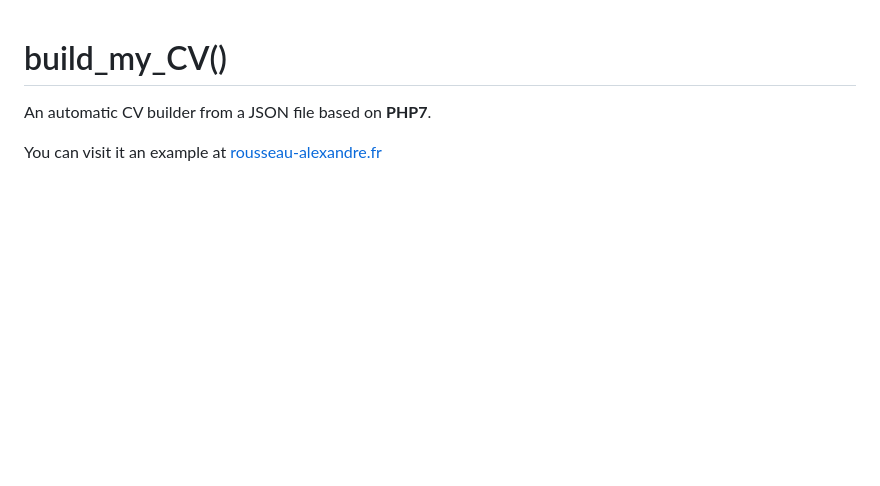
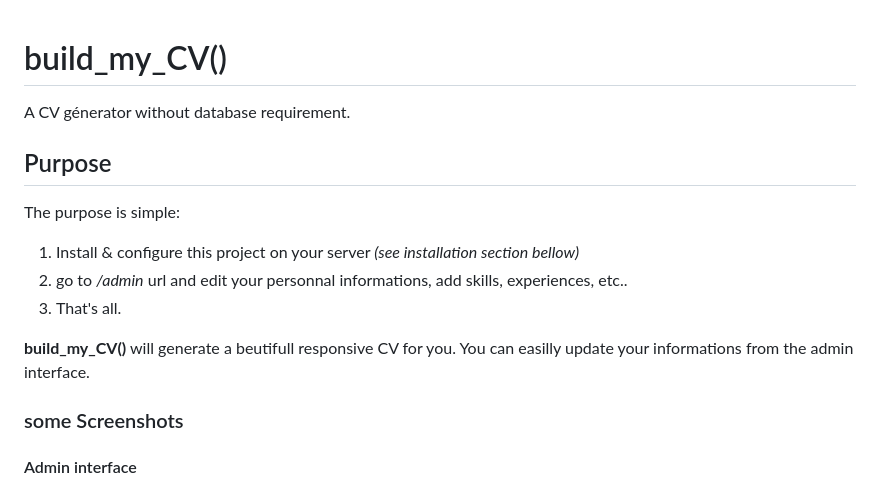
Before and after one commit to madeindjs/build_my_cv, a Markdown page: README.md, the part around the change printed below. GitHub-like rendering; blank space fills up the shorter version.

```diff
--- a/README.md
+++ b/README.md
@@ -1,6 +1,20 @@
 build_my_CV()
 =============
 
-An automatic CV builder from a JSON file based on **PHP7**.
+A CV génerator without database requirement.
 
-You can visit it an example at [rousseau-alexandre.fr](http://rousseau-alexandre.fr)
+Purpose
+-------
+
+The purpose is simple:
+
+1. Install & configure this project on your server *(see installation section bellow)*
+2. go to */admin* url and edit your personnal informations, add skills, experiences, etc..
+3. That's all.
+
+**build_my_CV()** will generate a beutifull responsive CV for you. You can easilly update your informations from the admin interface.
+
+### some Screenshots
+
+#### Admin interface
+
```
Also changed, not shown: other parts of README.md (+39 -37 lines), screenshot_admin.png (added), screenshot_cv_desktop.png (added), screenshot_cv_mobile.png (added).
